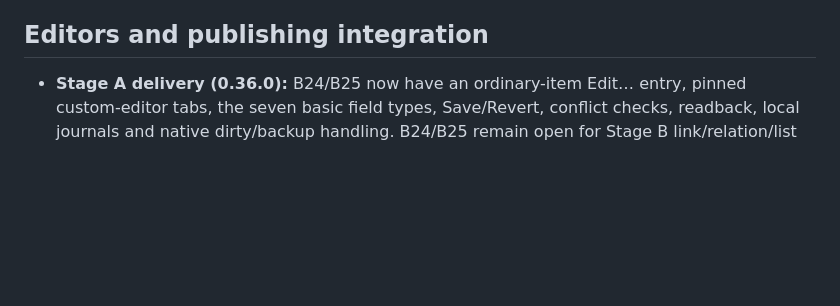
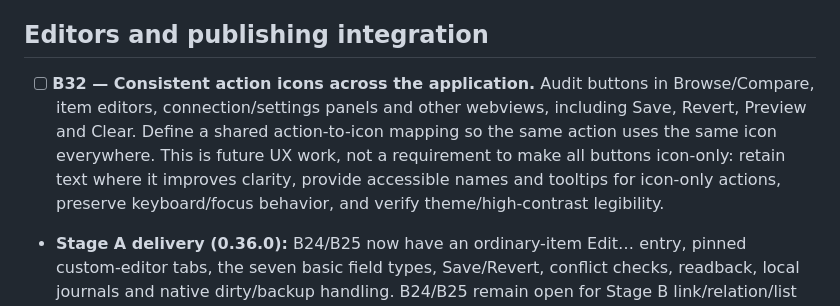
Before and after one commit to ozrentk/sitecore-sync, a Markdown page: BACKLOG.md, the part around the change. GitHub-like rendering; blank space fills up the shorter version.

Commit message:
docs: record consistent action icons as B32

```diff
--- a/BACKLOG.md
+++ b/BACKLOG.md
@@ -63,6 +63,8 @@ Also recorded: B22–B29 cover environment database/IAR diagnostics, finishing P
 **Implementation acceptance.** Verify opening with one configured connection; search and details in Browse; publishing and task availability; absence of diff/transfer controls; first-time partner selection and cancellation; remembered partner/language after reload; deleted partners and unavailable languages; same-connection cross-language comparison; explicit language-lock behavior; and state restoration during cancelled or superseded loading. Use domain tests and extension-host checks where appropriate, plus focused manual checks for tree layout, keyboard access and mode transitions. Subtasks #1–#4 are delivered; full integrated acceptance remains in #5.
 
 ## Editors and publishing integration
+
+- [ ] **B32 — Consistent action icons across the application.** Audit buttons in Browse/Compare, item editors, connection/settings panels and other webviews, including Save, Revert, Preview and Clear. Define a shared action-to-icon mapping so the same action uses the same icon everywhere. This is future UX work, not a requirement to make all buttons icon-only: retain text where it improves clarity, provide accessible names and tooltips for icon-only actions, preserve keyboard/focus behavior, and verify theme/high-contrast legibility.
 
 - **Stage A delivery (0.36.0):** B24/B25 now have an ordinary-item Edit… entry, pinned custom-editor tabs, the seven basic field types, Save/Revert, conflict checks, readback, local journals and native dirty/backup handling. B24/B25 remain open for Stage B link/relation/list controls and B26 verified fallback-source editing. Rich Text remains deferred pending both visual and HTML source modes. B27 page tree and B29 editor publishing are unchanged. Automated tests use synthetic content; live Sitecore save acceptance remains to be performed.
 - [ ] **B24 — Component/item editor: first development step.** Build an editor screen for ordinary items and component datasource items, with locale selection. Initially support non-document fields in the Simple Field Types, Link and Relation Field Types, and Multi-Value and List Field Types categories. Exclude file/image/media editing, Media and Complex Field Types, and Developer and System Field Types for now. Define the exact Sitecore field-type allowlist and controls during planning; excluded fields must not be accidentally changed on save.
```
